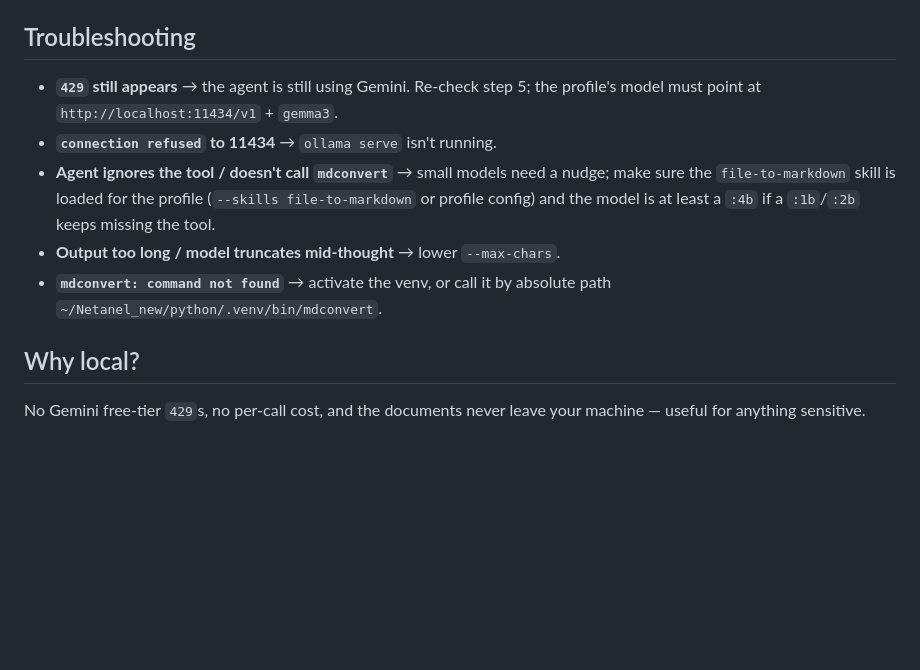
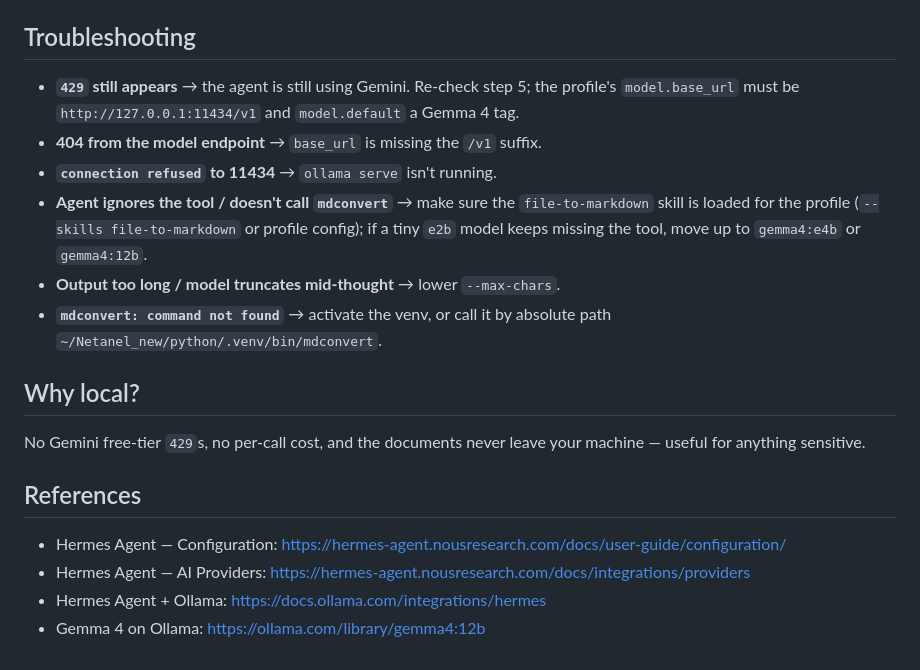
Before and after one commit to netanelmeg/Netanel_new, a Markdown page: docs/LOCAL_GEMMA_AGENT.md, the part around one of its changes. Drawn GitHub-style; blank space fills up the shorter version.

```diff
--- a/docs/LOCAL_GEMMA_AGENT.md
+++ b/docs/LOCAL_GEMMA_AGENT.md
@@ -107,12 +123,14 @@ there's more. Tune `N` to your model (≈ 8000 chars ≈ 2–3k tokens for an
 ## Troubleshooting
 
 - **`429` still appears** → the agent is still using Gemini. Re-check step 5; the
-  profile's model must point at `http://localhost:11434/v1` + `gemma3`.
+  profile's `model.base_url` must be `http://127.0.0.1:11434/v1` and `model.default`
+  a Gemma 4 tag.
+- **404 from the model endpoint** → `base_url` is missing the `/v1` suffix.
 - **`connection refused` to 11434** → `ollama serve` isn't running.
-- **Agent ignores the tool / doesn't call `mdconvert`** → small models need a
-  nudge; make sure the `file-to-markdown` skill is loaded for the profile
-  (`--skills file-to-markdown` or profile config) and the model is at least a
-  `:4b` if a `:1b`/`:2b` keeps missing the tool.
+- **Agent ignores the tool / doesn't call `mdconvert`** → make sure the
+  `file-to-markdown` skill is loaded for the profile (`--skills file-to-markdown`
+  or profile config); if a tiny `e2b` model keeps missing the tool, move up to
+  `gemma4:e4b` or `gemma4:12b`.
 - **Output too long / model truncates mid-thought** → lower `--max-chars`.
 - **`mdconvert: command not found`** → activate the venv, or call it by absolute
   path `~/Netanel_new/python/.venv/bin/mdconvert`.
@@ -121,3 +139,10 @@ there's more. Tune `N` to your model (≈ 8000 chars ≈ 2–3k tokens for an
 
 No Gemini free-tier `429`s, no per-call cost, and the documents never leave your
 machine — useful for anything sensitive.
+
+## References
+
+- Hermes Agent — Configuration: <https://hermes-agent.nousresearch.com/docs/user-guide/configuration/>
+- Hermes Agent — AI Providers: <https://hermes-agent.nousresearch.com/docs/integrations/providers>
+- Hermes Agent + Ollama: <https://docs.ollama.com/integrations/hermes>
+- Gemma 4 on Ollama: <https://ollama.com/library/gemma4:12b>
```
Also changed, not shown: other parts of docs/LOCAL_GEMMA_AGENT.md (+46 -30 lines).
